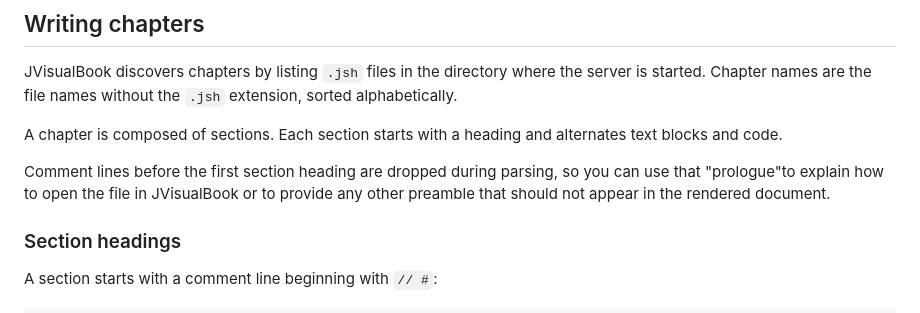
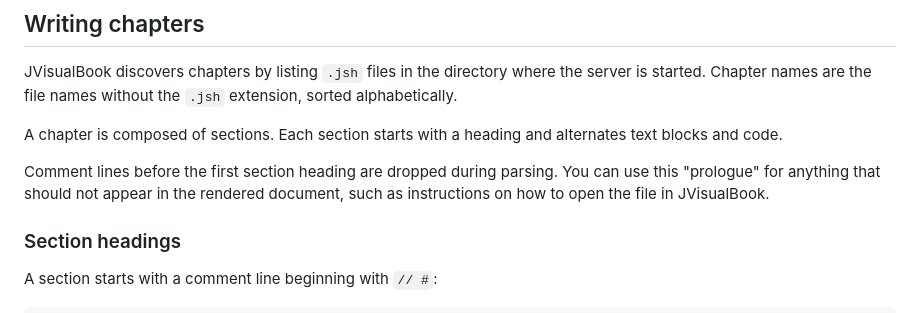
Before and after one commit to forax/jvisualbook, a Markdown page: README.md, the part around the change. Drawn GitHub-style.

Commit message:
Split the sentence into two

```diff
--- a/README.md
+++ b/README.md
@@ -43,9 +43,9 @@ Chapter names are the file names without the `.jsh` extension, sorted alphabetic
 
 A chapter is composed of sections. Each section starts with a heading and alternates text blocks and code.
 
-Comment lines before the first section heading are dropped during parsing,
-so you can use that "prologue"to explain how to open the file in JVisualBook or
-to provide any other preamble that should not appear in the rendered document.
+Comment lines before the first section heading are dropped during parsing.
+You can use this "prologue" for anything that should not appear in the rendered document,
+such as instructions on how to open the file in JVisualBook.
 
 ### Section headings
 
```
